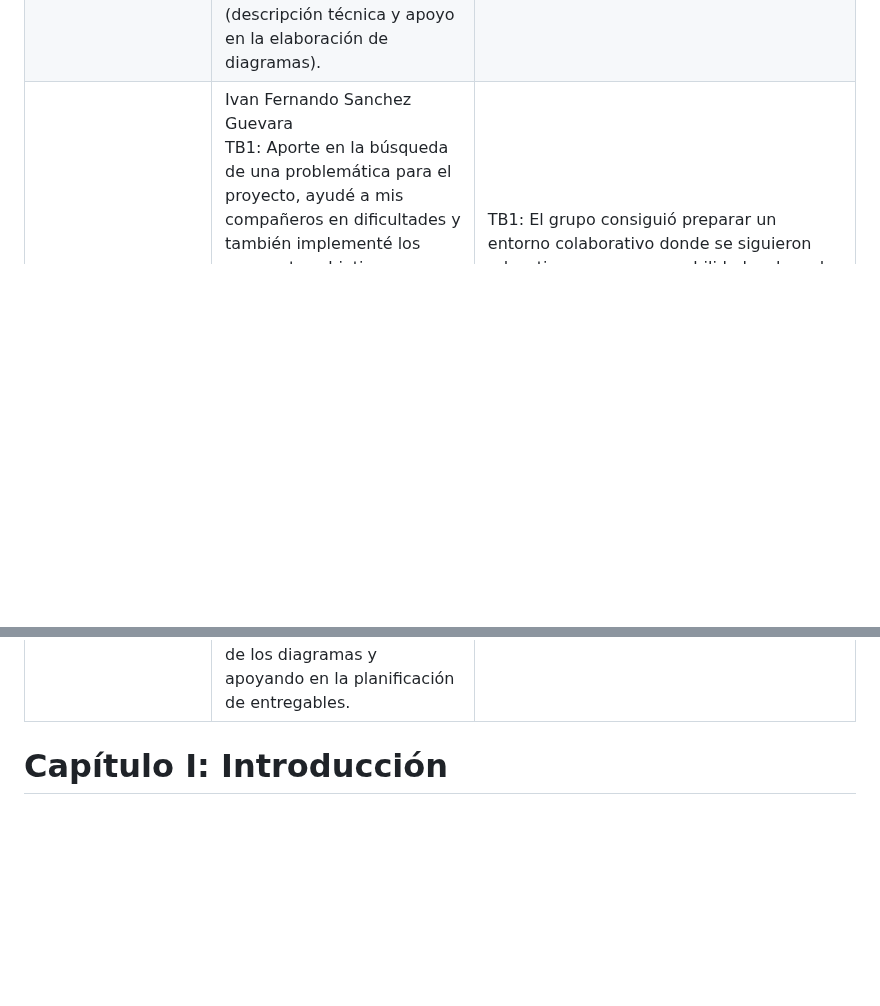
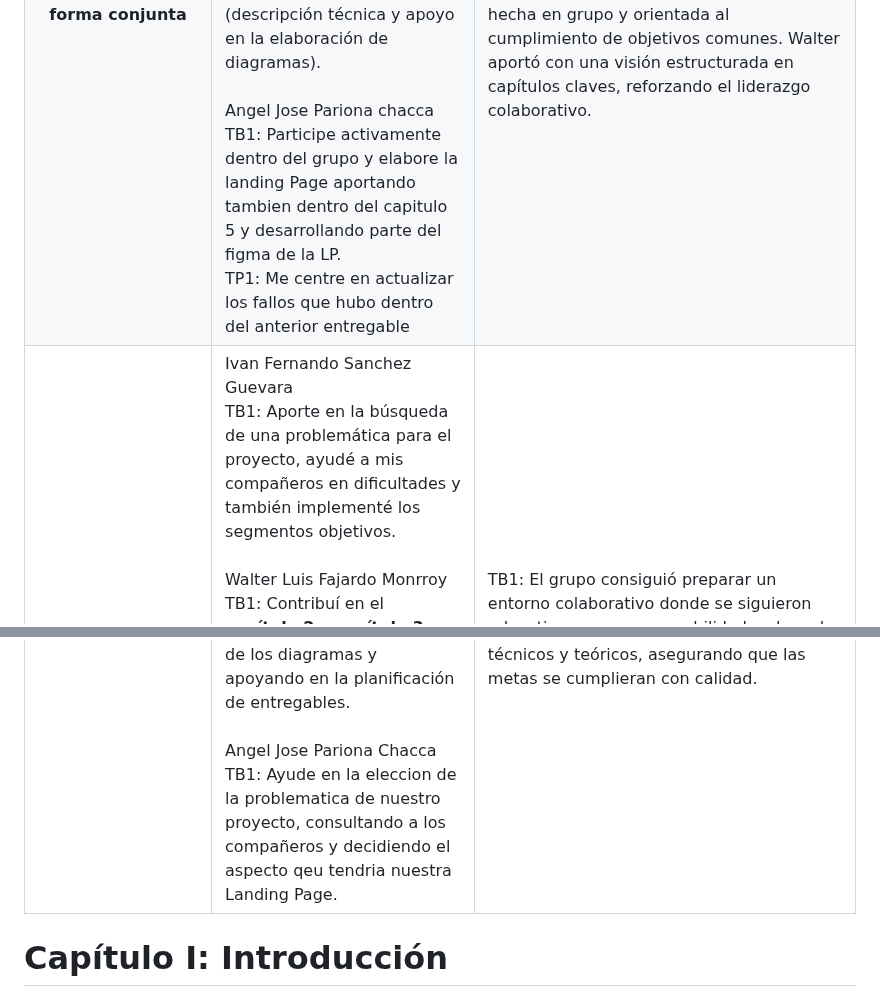
Before and after one commit to LocalFood-Aplicaciones-Web/Project-report, a Markdown page: README.md, 2 parts joined by grey strips. GitHub-like rendering; blank space fills up the shorter version.

Commit message:
docs(chapter1): student outcome update

```diff
--- a/README.md
+++ b/README.md
@@ -167,7 +167,11 @@ Entregrable 1 o TB1 : (19/09/25)
         <br><br>
         Walter Luis Fajardo Monrroy <br>
         TB1: Realicé aportes en el <b>capítulo 2</b> (desarrollo del marco teórico y estructura del documento), en el <b>capítulo 3</b> (identificación de la problemática y definición de objetivos), además participé en el <b>capítulo 5</b> (descripción técnica y apoyo en la elaboración de diagramas).
-        </td>
+       <br> <br>
+        Angel Jose Pariona chacca <br>
+        TB1: Participe activamente dentro del grupo y elabore la landing Page aportando tambien dentro del capitulo 5 y desarrollando parte del figma de la LP. <br>
+        TP1: Me centre en actualizar los fallos que hubo dentro del anterior entregable
+</td>
         <td>
         TB1: El equipo trabajado de manera homogénea, repartiéndose responsabilidades desde las primeras etapas del proyecto.
         Todos los miembros asumieron liderazgo en tareas fundamentales del desarrollo del sistema, generando entregables integrados y coherentes.
@@ -185,7 +189,10 @@ Entregrable 1 o TB1 : (19/09/25)
         Walter Luis Fajardo Monrroy <br>
         TB1: Contribuí en el <b>capítulo 2</b> y <b>capítulo 3</b> coordinando con mis compañeros para que la redacción y los enfoques fueran consistentes.
         También participé en el <b>capítulo 5</b>, organizando la integración de los diagramas y apoyando en la planificación de entregables.
-        </td>
+        <br><br>
+        Angel Jose Pariona Chacca <br>
+        TB1: Ayude en la eleccion de la problematica de nuestro proyecto, consultando a los compañeros y decidiendo el aspecto qeu tendria nuestra Landing Page.
+</td>
         <td>
         TB1: El grupo consiguió preparar un entorno colaborativo donde se siguieron roles, tiempos y responsabilidades de cada miembro.
         Se establecieron metas alcanzables, se mantuvo comunicación constante y se cumplieron los objetivos de la primera entrega mediante un trabajo organizado y comprometido.
```
